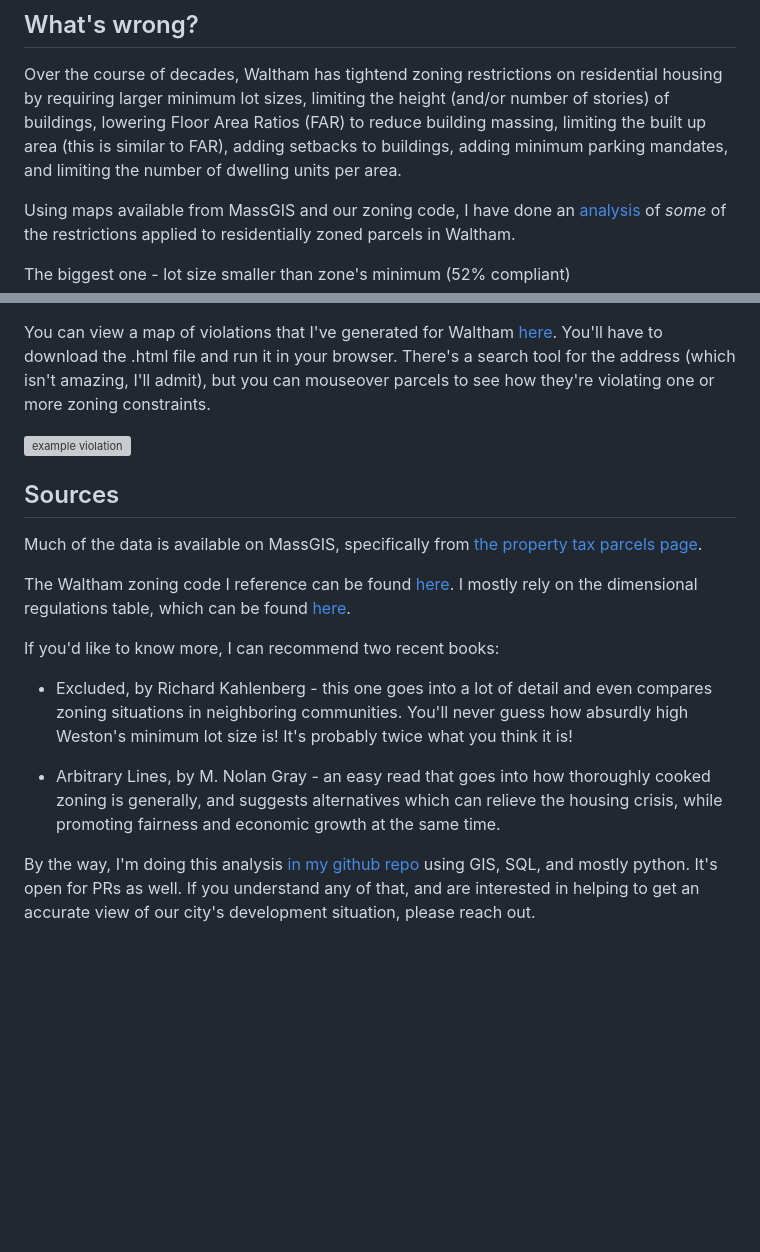
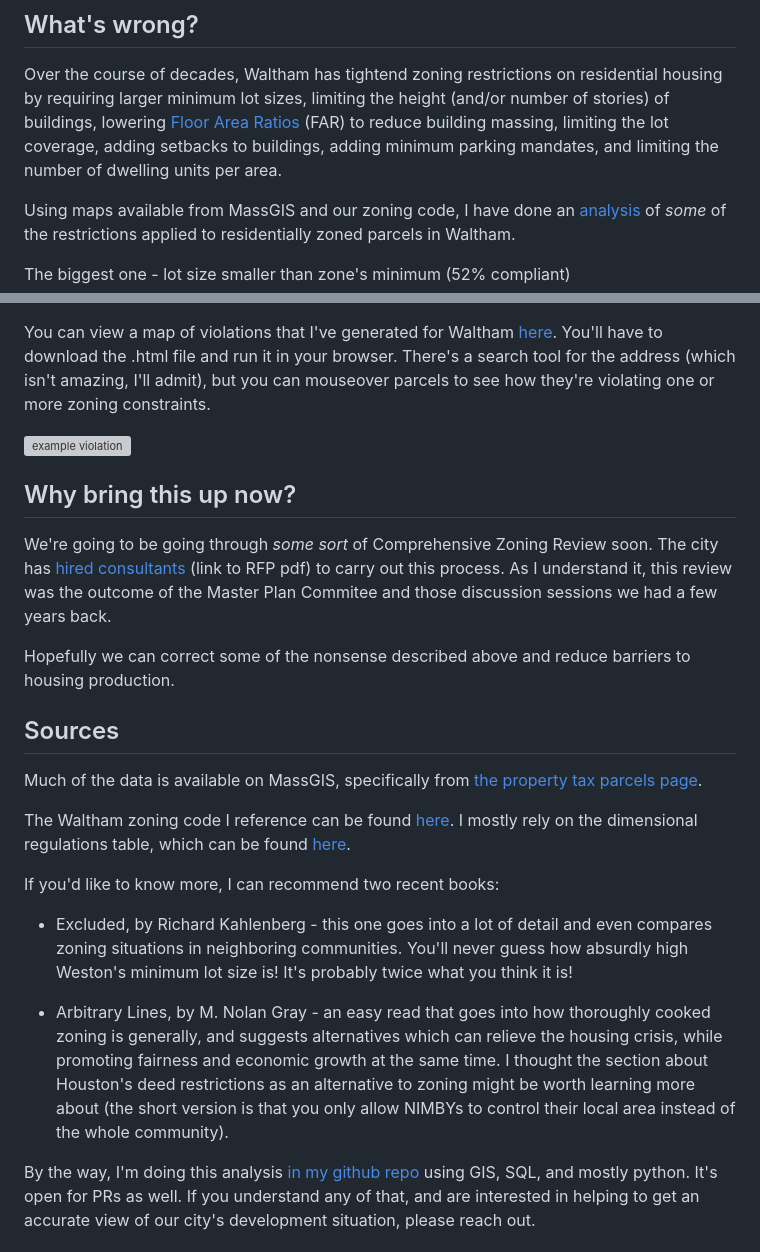
Before and after one commit to tjrileywisc/waltham_gis, a Markdown page: investigations/illegal_zoning/illegal_zoning.md, 2 parts joined by grey strips. Rendered like a GitHub page; blank space fills up the shorter version; grey boxes are pictures that could not be loaded.

```diff
--- a/investigations/illegal_zoning/illegal_zoning.md
+++ b/investigations/illegal_zoning/illegal_zoning.md
@@ -8,8 +8,7 @@ today. **This is raising your cost of living**.
 ## What's wrong?
 
 Over the course of decades, Waltham has tightend zoning restrictions on residential housing by requiring larger minimum lot sizes, limiting the height (and/or number of stories) of buildings, lowering
-Floor Area Ratios (FAR) to reduce building massing, limiting the built up area (this is similar to FAR), adding setbacks to buildings, adding minimum parking mandates, and limiting the number of dwelling
-units per area.
+[Floor Area Ratios](https://en.wikipedia.org/wiki/Floor_area_ratio) (FAR) to reduce building massing, limiting the lot coverage, adding setbacks to buildings, adding minimum parking mandates, and limiting the number of dwelling units per area.
 
 Using maps available from MassGIS and our zoning code, I have done an [analysis](https://github.com/tjrileywisc/waltham_gis/blob/main/investigations/illegal_zoning/illegal_zoning.ipynb) of _some_ of the restrictions applied to residentially zoned parcels in Waltham.
 
@@ -63,6 +62,12 @@ You can view a map of violations that I've generated for Waltham [here](https://
 
 ![example violation](interactive_map.png "one of many violations")
 
+## Why bring this up now?
+
+We're going to be going through _some sort_ of Comprehensive Zoning Review soon. The city has [hired consultants](https://www.city.waltham.ma.us/sites/g/files/vyhlif12301/f/pages/planning_consultant_for_zoning_update_rfp_final_2024.pdf) (link to RFP pdf) to carry out this process. As I understand it, this review was the outcome of the Master Plan Commitee and those discussion sessions we had a few years back.
+
+Hopefully we can correct some of the nonsense described above and reduce barriers to housing production.
+
 ## Sources
 
 Much of the data is available on MassGIS, specifically from [the property tax parcels page](https://www.mass.gov/info-details/massgis-data-property-tax-parcels).
@@ -74,7 +79,8 @@ If you'd like to know more, I can recommend two recent books:
 - Excluded, by Richard Kahlenberg - this one goes into a lot of detail and even compares zoning situations in neighboring communities. You'll never guess how absurdly high Weston's minimum lot size is!
 It's probably twice what you think it is!
 
-- Arbitrary Lines, by M. Nolan Gray - an easy read that goes into how thoroughly cooked zoning is generally, and suggests alternatives which can relieve the housing crisis, while promoting fairness and economic growth at the same time.
+- Arbitrary Lines, by M. Nolan Gray - an easy read that goes into how thoroughly cooked zoning is generally, and suggests alternatives which can relieve the housing crisis, while promoting fairness and economic growth at the same time. I thought the section about Houston's deed restrictions as an alternative to zoning might be worth learning more about (the short version is that you only allow NIMBYs
+to control their local area instead of the whole community).
 
 By the way, I'm doing this analysis [in my github repo](https://github.com/tjrileywisc/waltham_gis) using GIS, SQL, and mostly python. It's open for PRs as well. If you understand any of that,
 and are interested in helping to get an accurate view of our city's development situation, please reach out.
```
